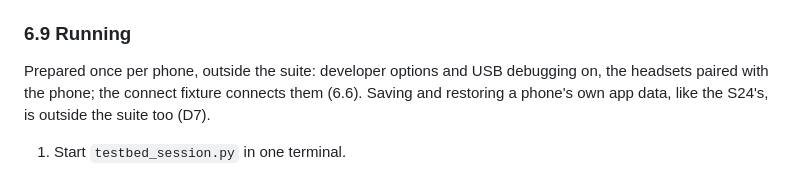
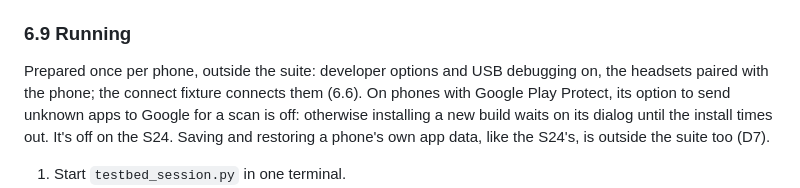
Before and after one commit to Torbenx/AutoBluetoothCodec, a Markdown page: TestConcept.md, the part around one of its changes. GitHub-like rendering.

```diff
--- a/TestConcept.md
+++ b/TestConcept.md
@@ -581,7 +581,9 @@ dump, and the headset's status.
 
 Prepared once per phone, outside the suite: developer options and USB
 debugging on, the headsets paired with the phone; the connect fixture
-connects them (6.6). Saving and restoring a phone's own app data,
+connects them (6.6). On phones with Google Play Protect, its option to send
+unknown apps to Google for a scan is off: otherwise installing a new build
+waits on its dialog until the install times out. It's off on the S24. Saving and restoring a phone's own app data,
 like the S24's, is outside the suite too (D7).
 
 1. Start `testbed_session.py` in one terminal.
```
Also changed, not shown: other parts of TestConcept.md (+2 -1 lines).
